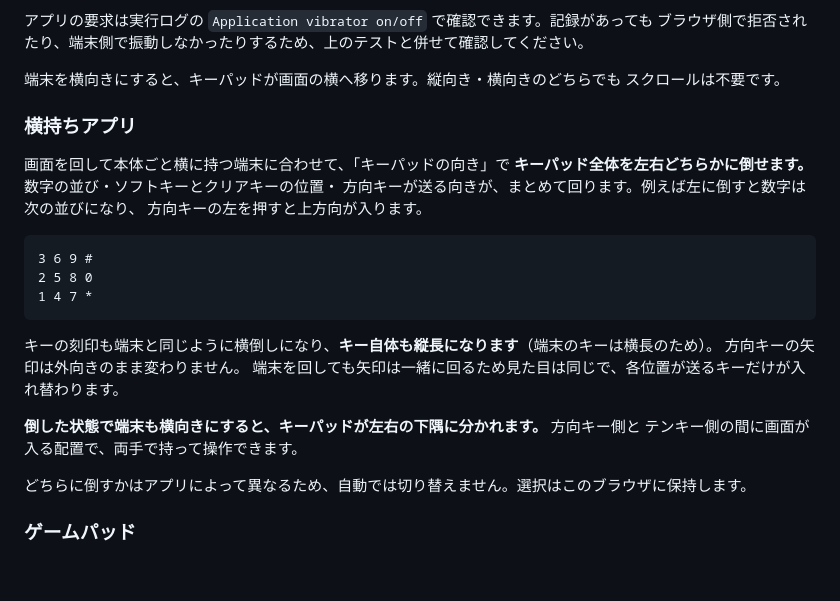
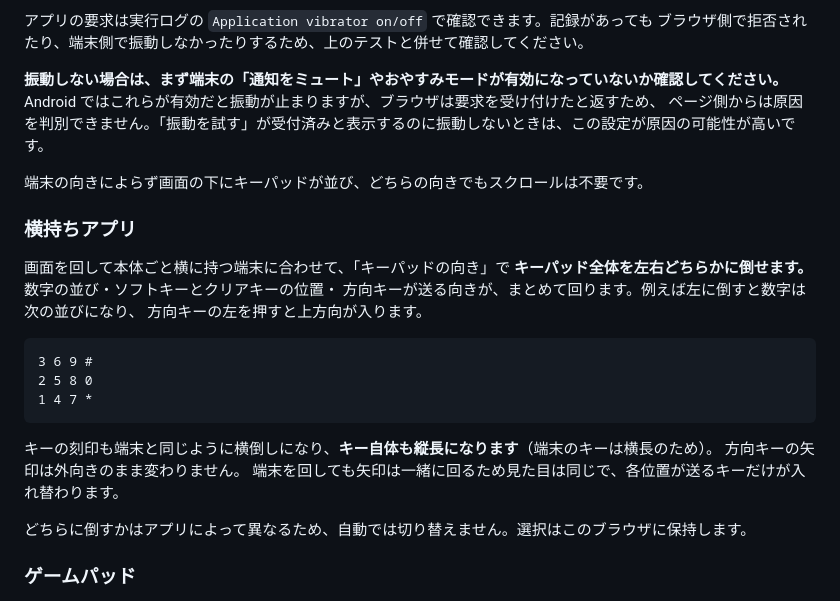
Before and after one commit to simeis512/i-app-emulator-in-browser, a Markdown page: README.md, the part around the change. Rendered like a GitHub page; blank space fills up the shorter version.

Commit message:
Name the muted-notification cause and drop layout text that no longer holds
On Android a muted notification setting or do-not-disturb stops the motor,
yet the browser still reports the request as accepted, so the page cannot
see it. That was the cause of silent vibration in practice; say so plainly
rather than leaving it under a general mention of silent settings.

Two paragraphs still described layouts the split replaced: the keypad
moving beside the screen when turned sideways, and the keypad dividing into
the bottom corners. Both are gone; the keys now always sit below the screen.

Co-Authored-By: Claude Opus 5.5 <noreply@anthropic.com>

```diff
--- a/README.md
+++ b/README.md
@@ -182,8 +182,11 @@ SP を省略すると空の領域を作成します。SP に追加の画像・
 アプリの要求は実行ログの `Application vibrator on/off` で確認できます。記録があっても
 ブラウザ側で拒否されたり、端末側で振動しなかったりするため、上のテストと併せて確認してください。
 
-端末を横向きにすると、キーパッドが画面の横へ移ります。縦向き・横向きのどちらでも
-スクロールは不要です。
+**振動しない場合は、まず端末の「通知をミュート」やおやすみモードが有効になっていないか確認してください。**
+Android ではこれらが有効だと振動が止まりますが、ブラウザは要求を受け付けたと返すため、
+ページ側からは原因を判別できません。「振動を試す」が受付済みと表示するのに振動しないときは、この設定が原因の可能性が高いです。
+
+端末の向きによらず画面の下にキーパッドが並び、どちらの向きでもスクロールは不要です。
 
 ### 横持ちアプリ
 
@@ -201,9 +204,6 @@ SP を省略すると空の領域を作成します。SP に追加の画像・
 キーの刻印も端末と同じように横倒しになり、**キー自体も縦長になります**（端末のキーは横長のため）。
 方向キーの矢印は外向きのまま変わりません。
 端末を回しても矢印は一緒に回るため見た目は同じで、各位置が送るキーだけが入れ替わります。
-
-**倒した状態で端末も横向きにすると、キーパッドが左右の下隅に分かれます。** 方向キー側と
-テンキー側の間に画面が入る配置で、両手で持って操作できます。
 
 どちらに倒すかはアプリによって異なるため、自動では切り替えません。選択はこのブラウザに保持します。
 
```
